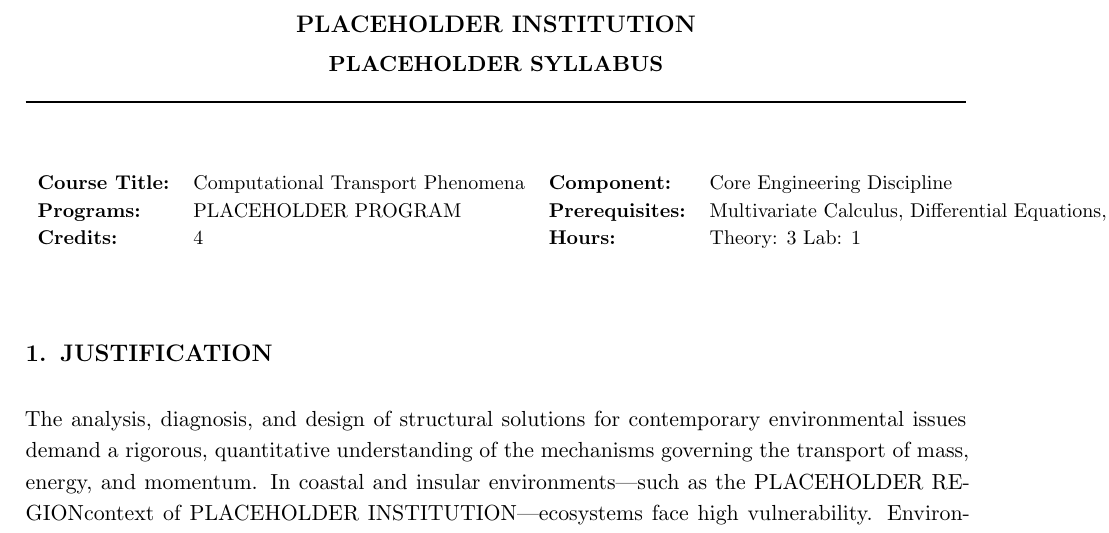
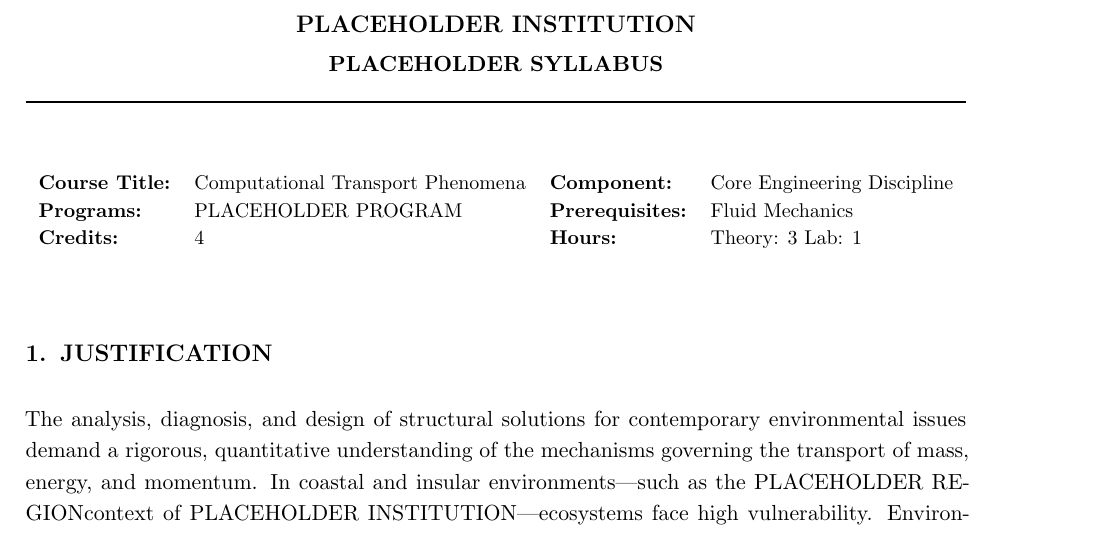
Before and after one commit to misael-diaz/TransportPhenomenaSyllabus, a LaTeX document (main.tex): part of page 1 of 5, cut so that both start at the same text. Compiled offline with pdfLaTeX.

Commit message:
just one prerequisite
NOTES
for fluid mechanics you need ODEs and multivariate calculus so
no need to state all of those

```diff
--- a/main.tex
+++ b/main.tex
@@ -55,7 +55,7 @@
 \textbf{Course Title:} & Computational Transport Phenomena &
 \textbf{Component:}    & Core Engineering Discipline \\
 \textbf{Programs:}     & \Program &
-\textbf{Prerequisites:}& Multivariate Calculus, Differential Equations, and Fluid Mechanics \\
+\textbf{Prerequisites:}& Fluid Mechanics \\
 \textbf{Credits:}      & 4 &
 \textbf{Hours:}        & Theory: 3 Lab: 1
 \end{tabular}
```
